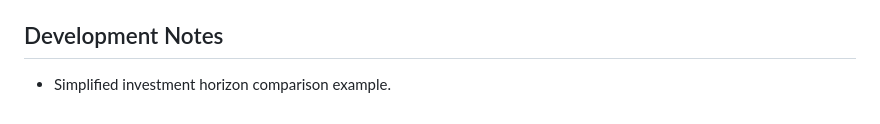
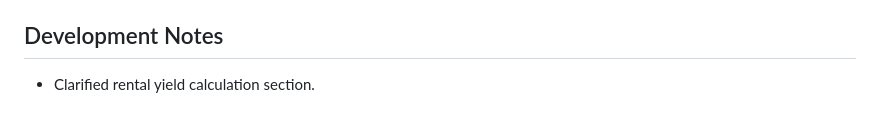
Before and after one commit to gwbriggs18/real-estate-investment-outlook, a Markdown page: README.md, the part around the change. GitHub-like rendering.

Commit message:
update README clarity

```diff
--- a/README.md
+++ b/README.md
@@ -70,4 +70,4 @@ Do not commit `.env`; use `.env.example` as a template.
 
 ## Development Notes
 
-- Simplified investment horizon comparison example.
+- Clarified rental yield calculation section.
```
